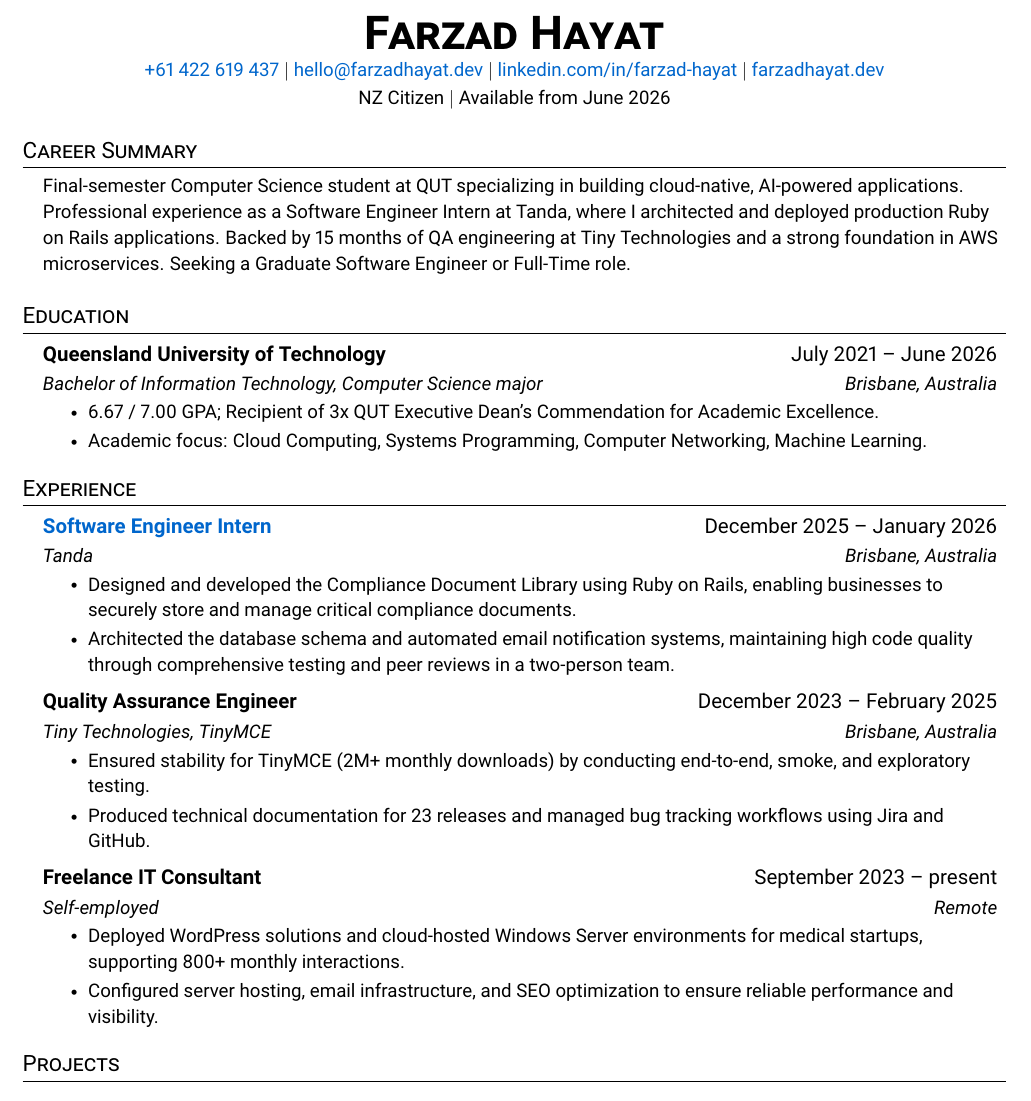
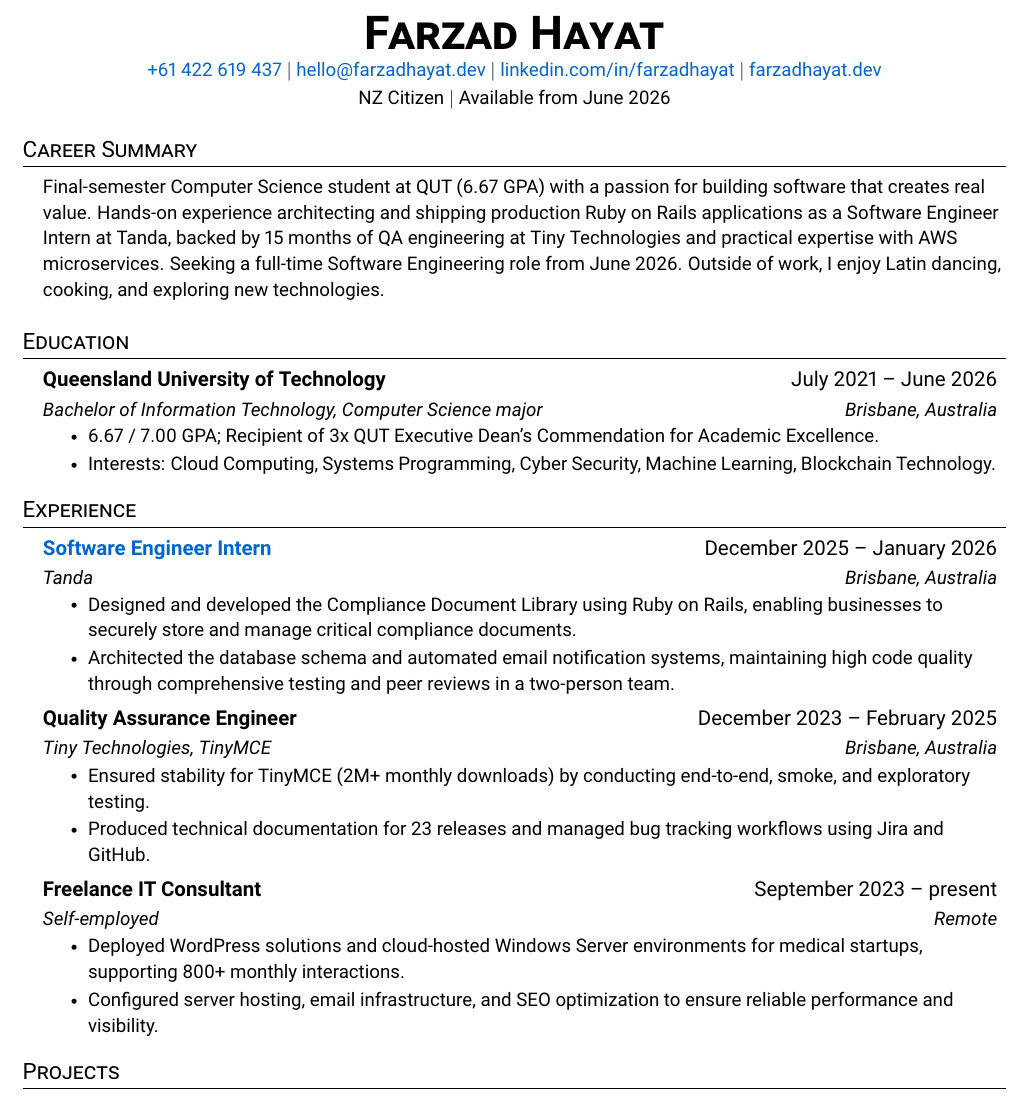
Before and after one commit to FarzadHayat/portfolio, a LaTeX CV (resume.tex): part of the page, cut so that both start at the same text. Compiled offline with pdfLaTeX.

Commit message:
polish bio and sync across resume, website, and README
- Fix typo and rewrite career summary for stronger flow
- Add GPA, Tiny Technologies QA background, and AWS to all bio locations
- Standardise hobbies: "Latin dancing" and "exploring new technologies"

```diff
--- a/resume.tex
+++ b/resume.tex
@@ -98,8 +98,8 @@
 \begin{center}
     \textbf{\Huge \scshape Farzad Hayat} \\ \vspace{1pt}
     \small \href{tel:+61422619437}{+61 422 619 437} $|$ \href{mailto:hello@farzadhayat.dev}{hello@farzadhayat.dev} $|$
-    \href{https://linkedin.com/in/farzad-hayat}{linkedin.com/in/farzad-hayat} $|$
-    \href{https://farzadhayat.dev}{farzadhayat.dev} \\
+    \href{https://www.linkedin.com/in/farzadhayat}{linkedin.com/in/farzadhayat} $|$
+    \href{https://www.farzadhayat.dev}{farzadhayat.dev} \\
     \vspace{1pt}
     \small NZ Citizen $|$ Available from June 2026
 \end{center}
@@ -109,7 +109,7 @@
 \section{Career Summary}
 \begin{itemize}[leftmargin=0.15in, label={}]
   \small{\item{
-    Final-semester Computer Science student at QUT specializing in building cloud-native, AI-powered applications. Professional experience as a Software Engineer Intern at Tanda, where I architected and deployed production Ruby on Rails applications. Backed by 15 months of QA engineering at Tiny Technologies and a strong foundation in AWS microservices. Seeking a Graduate Software Engineer or Full-Time role.
+    Final-semester Computer Science student at QUT (6.67 GPA) with a passion for building software that creates real value. Hands-on experience architecting and shipping production Ruby on Rails applications as a Software Engineer Intern at Tanda, backed by 15 months of QA engineering at Tiny Technologies and practical expertise with AWS microservices. Seeking a full-time Software Engineering role from June 2026. Outside of work, I enjoy Latin dancing, cooking, and exploring new technologies.
   }}
 \end{itemize}
 
@@ -122,7 +122,7 @@
       {Bachelor of Information Technology, Computer Science major}{Brisbane, Australia}
       \resumeItemListStart
         \resumeItem{6.67 / 7.00 GPA; Recipient of 3x QUT Executive Dean’s Commendation for Academic Excellence.}
-        \resumeItem{Academic focus: Cloud Computing, Systems Programming, Computer Networking, Machine Learning.}
+        \resumeItem{Interests: Cloud Computing, Systems Programming, Cyber Security, Machine Learning, Blockchain Technology.}
       \resumeItemListEnd
   \resumeSubHeadingListEnd
 
```
Also changed, not shown: src/content/about/index.md (+1 -1 lines), README.md.
